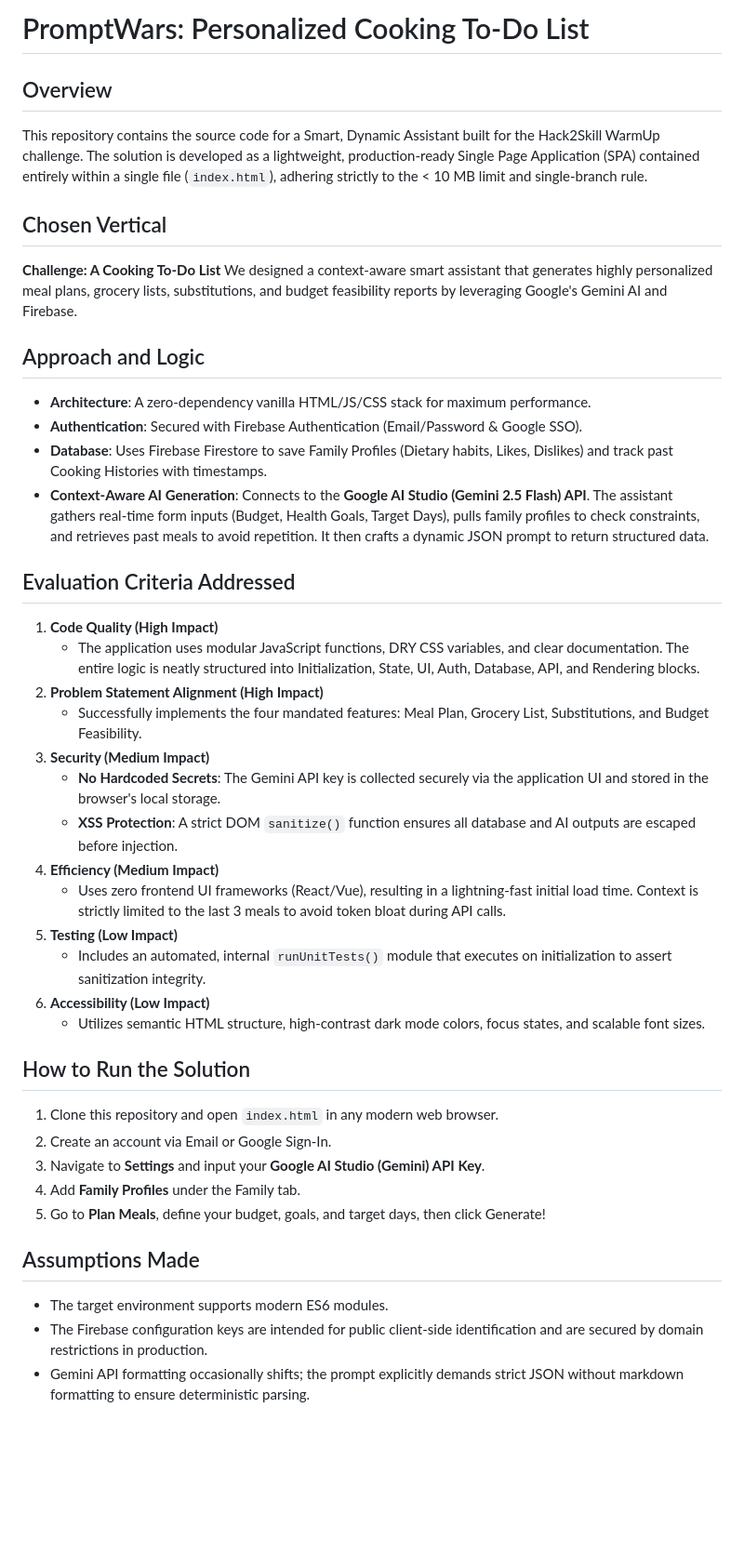
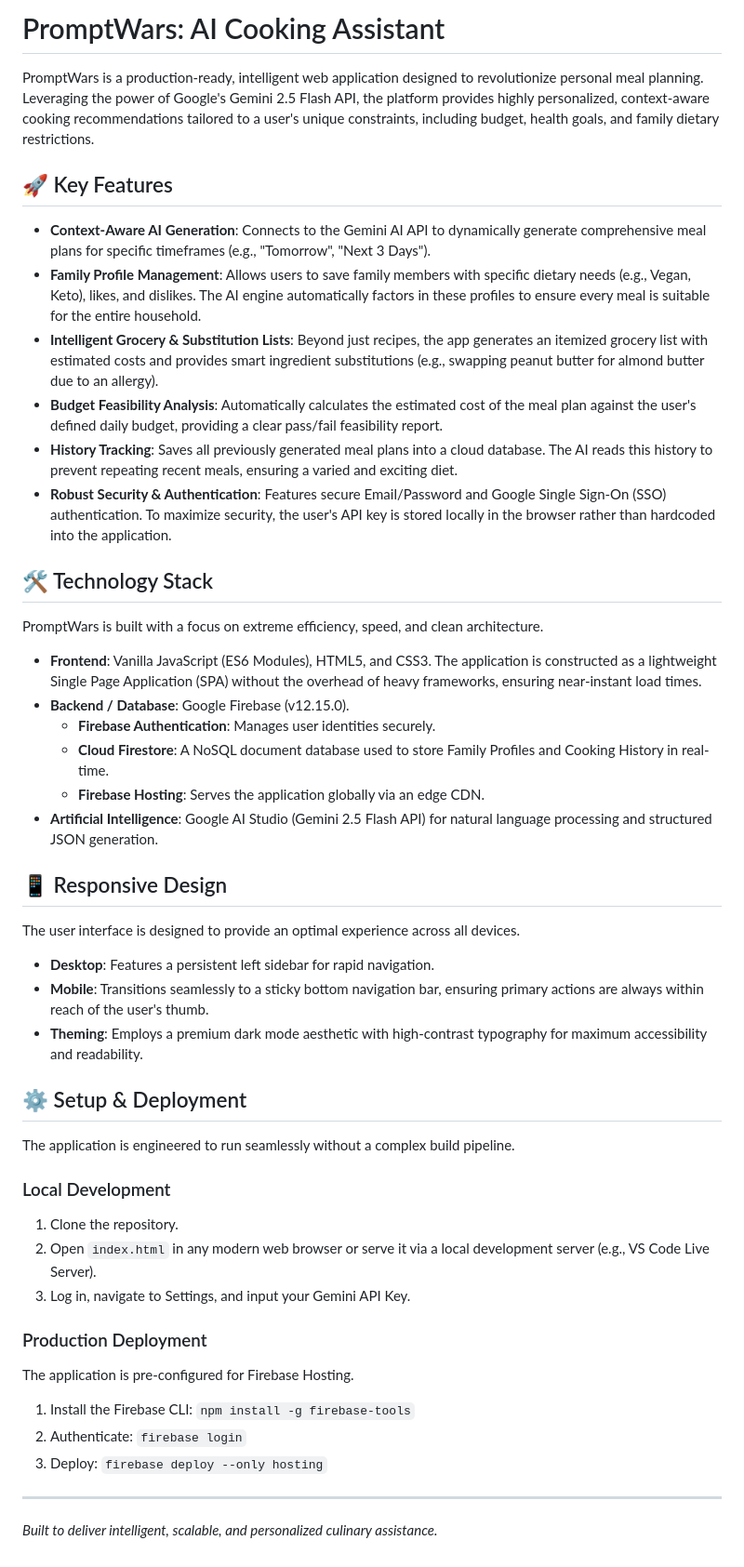
Before and after one commit to AIAdvocateIndia/Hack2SkillWarmUp, a Markdown page: README.md, the part around the change. Shown at 93% size. Rendered like a GitHub page; blank space fills up the shorter version.

Commit message:
Docs: Update README with professional application description

```diff
--- a/README.md
+++ b/README.md
@@ -1,42 +1,48 @@
-# PromptWars: Personalized Cooking To-Do List
+# PromptWars: AI Cooking Assistant
 
-## Overview
-This repository contains the source code for a Smart, Dynamic Assistant built for the Hack2Skill WarmUp challenge. The solution is developed as a lightweight, production-ready Single Page Application (SPA) contained entirely within a single file (`index.html`), adhering strictly to the < 10 MB limit and single-branch rule.
+PromptWars is a production-ready, intelligent web application designed to revolutionize personal meal planning. Leveraging the power of Google's Gemini 2.5 Flash API, the platform provides highly personalized, context-aware cooking recommendations tailored to a user's unique constraints, including budget, health goals, and family dietary restrictions.
 
-## Chosen Vertical
-**Challenge: A Cooking To-Do List**
-We designed a context-aware smart assistant that generates highly personalized meal plans, grocery lists, substitutions, and budget feasibility reports by leveraging Google's Gemini AI and Firebase.
+## 🚀 Key Features
 
-## Approach and Logic
-- **Architecture**: A zero-dependency vanilla HTML/JS/CSS stack for maximum performance.
-- **Authentication**: Secured with Firebase Authentication (Email/Password & Google SSO).
-- **Database**: Uses Firebase Firestore to save Family Profiles (Dietary habits, Likes, Dislikes) and track past Cooking Histories with timestamps.
-- **Context-Aware AI Generation**: Connects to the **Google AI Studio (Gemini 2.5 Flash) API**. The assistant gathers real-time form inputs (Budget, Health Goals, Target Days), pulls family profiles to check constraints, and retrieves past meals to avoid repetition. It then crafts a dynamic JSON prompt to return structured data.
+*   **Context-Aware AI Generation**: Connects to the Gemini AI API to dynamically generate comprehensive meal plans for specific timeframes (e.g., "Tomorrow", "Next 3 Days").
+*   **Family Profile Management**: Allows users to save family members with specific dietary needs (e.g., Vegan, Keto), likes, and dislikes. The AI engine automatically factors in these profiles to ensure every meal is suitable for the entire household.
+*   **Intelligent Grocery & Substitution Lists**: Beyond just recipes, the app generates an itemized grocery list with estimated costs and provides smart ingredient substitutions (e.g., swapping peanut butter for almond butter due to an allergy).
+*   **Budget Feasibility Analysis**: Automatically calculates the estimated cost of the meal plan against the user's defined daily budget, providing a clear pass/fail feasibility report.
+*   **History Tracking**: Saves all previously generated meal plans into a cloud database. The AI reads this history to prevent repeating recent meals, ensuring a varied and exciting diet.
+*   **Robust Security & Authentication**: Features secure Email/Password and Google Single Sign-On (SSO) authentication. To maximize security, the user's API key is stored locally in the browser rather than hardcoded into the application.
 
-## Evaluation Criteria Addressed
+## 🛠️ Technology Stack
 
-1. **Code Quality (High Impact)**
-   - The application uses modular JavaScript functions, DRY CSS variables, and clear documentation. The entire logic is neatly structured into Initialization, State, UI, Auth, Database, API, and Rendering blocks.
-2. **Problem Statement Alignment (High Impact)**
-   - Successfully implements the four mandated features: Meal Plan, Grocery List, Substitutions, and Budget Feasibility.
-3. **Security (Medium Impact)**
-   - **No Hardcoded Secrets**: The Gemini API key is collected securely via the application UI and stored in the browser's local storage.
-   - **XSS Protection**: A strict DOM `sanitize()` function ensures all database and AI outputs are escaped before injection.
-4. **Efficiency (Medium Impact)**
-   - Uses zero frontend UI frameworks (React/Vue), resulting in a lightning-fast initial load time. Context is strictly limited to the last 3 meals to avoid token bloat during API calls.
-5. **Testing (Low Impact)**
-   - Includes an automated, internal `runUnitTests()` module that executes on initialization to assert sanitization integrity.
-6. **Accessibility (Low Impact)**
-   - Utilizes semantic HTML structure, high-contrast dark mode colors, focus states, and scalable font sizes.
+PromptWars is built with a focus on extreme efficiency, speed, and clean architecture.
 
-## How to Run the Solution
-1. Clone this repository and open `index.html` in any modern web browser.
-2. Create an account via Email or Google Sign-In.
-3. Navigate to **Settings** and input your **Google AI Studio (Gemini) API Key**.
-4. Add **Family Profiles** under the Family tab.
-5. Go to **Plan Meals**, define your budget, goals, and target days, then click Generate!
+*   **Frontend**: Vanilla JavaScript (ES6 Modules), HTML5, and CSS3. The application is constructed as a lightweight Single Page Application (SPA) without the overhead of heavy frameworks, ensuring near-instant load times.
+*   **Backend / Database**: Google Firebase (v12.15.0).
+    *   **Firebase Authentication**: Manages user identities securely.
+    *   **Cloud Firestore**: A NoSQL document database used to store Family Profiles and Cooking History in real-time.
+    *   **Firebase Hosting**: Serves the application globally via an edge CDN.
+*   **Artificial Intelligence**: Google AI Studio (Gemini 2.5 Flash API) for natural language processing and structured JSON generation.
 
-## Assumptions Made
-- The target environment supports modern ES6 modules.
-- The Firebase configuration keys are intended for public client-side identification and are secured by domain restrictions in production.
-- Gemini API formatting occasionally shifts; the prompt explicitly demands strict JSON without markdown formatting to ensure deterministic parsing.
+## 📱 Responsive Design
+
+The user interface is designed to provide an optimal experience across all devices.
+*   **Desktop**: Features a persistent left sidebar for rapid navigation.
+*   **Mobile**: Transitions seamlessly to a sticky bottom navigation bar, ensuring primary actions are always within reach of the user's thumb.
+*   **Theming**: Employs a premium dark mode aesthetic with high-contrast typography for maximum accessibility and readability.
+
+## ⚙️ Setup & Deployment
+
+The application is engineered to run seamlessly without a complex build pipeline.
+
+### Local Development
+1. Clone the repository.
+2. Open `index.html` in any modern web browser or serve it via a local development server (e.g., VS Code Live Server).
+3. Log in, navigate to Settings, and input your Gemini API Key.
+
+### Production Deployment
+The application is pre-configured for Firebase Hosting.
+1. Install the Firebase CLI: `npm install -g firebase-tools`
+2. Authenticate: `firebase login`
+3. Deploy: `firebase deploy --only hosting`
+
+---
+*Built to deliver intelligent, scalable, and personalized culinary assistance.*
```
